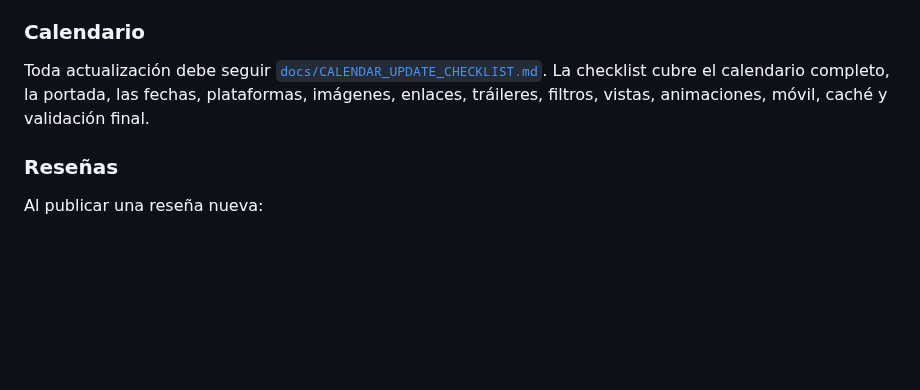
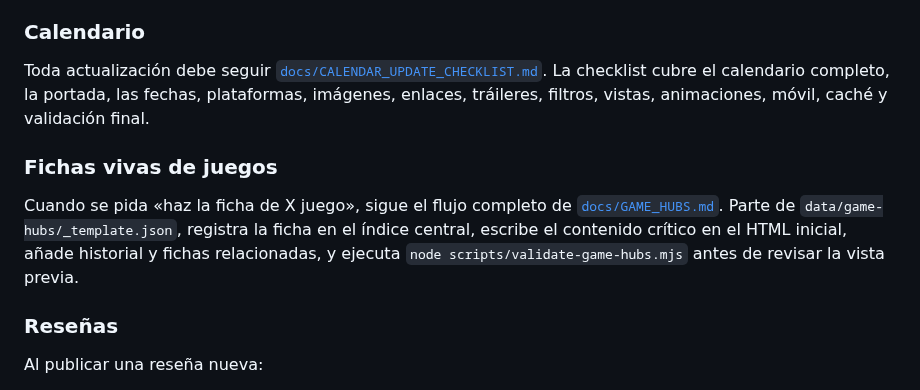
Before and after one commit to patapon98/Checkpoint-videojuegos, a Markdown page: COMO-PUBLICAR.md, the part around the change. Drawn GitHub-style; blank space fills up the shorter version.

Commit message:
Añade el proceso de publicación de fichas

```diff
--- a/COMO-PUBLICAR.md
+++ b/COMO-PUBLICAR.md
@@ -74,6 +74,10 @@ Comprueba la categoría, la fecha, las fuentes, el reverso ampliado, las insigni
 
 Toda actualización debe seguir [`docs/CALENDAR_UPDATE_CHECKLIST.md`](docs/CALENDAR_UPDATE_CHECKLIST.md). La checklist cubre el calendario completo, la portada, las fechas, plataformas, imágenes, enlaces, tráileres, filtros, vistas, animaciones, móvil, caché y validación final.
 
+### Fichas vivas de juegos
+
+Cuando se pida «haz la ficha de X juego», sigue el flujo completo de [`docs/GAME_HUBS.md`](docs/GAME_HUBS.md). Parte de `data/game-hubs/_template.json`, registra la ficha en el índice central, escribe el contenido crítico en el HTML inicial, añade historial y fichas relacionadas, y ejecuta `node scripts/validate-game-hubs.mjs` antes de revisar la vista previa.
+
 ### Reseñas
 
 Al publicar una reseña nueva:
```
